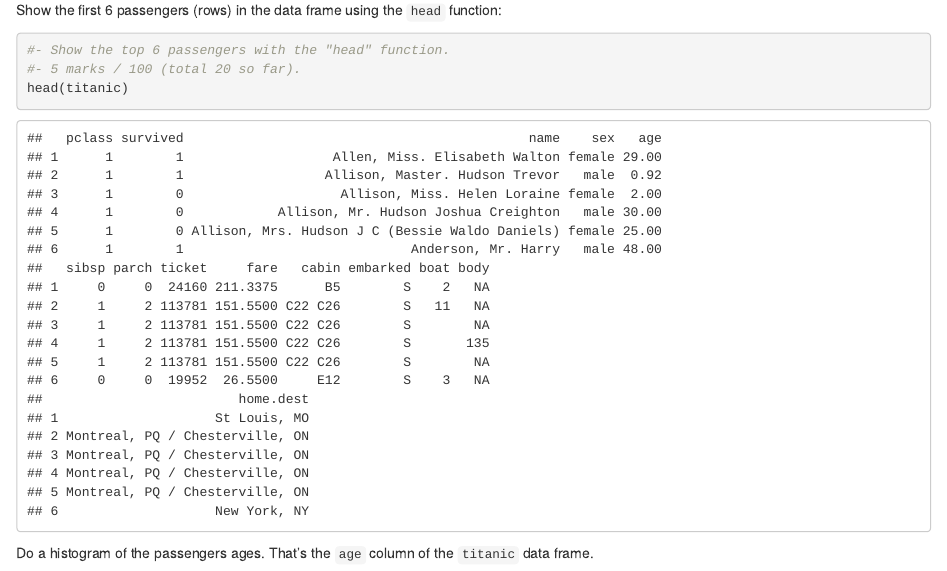
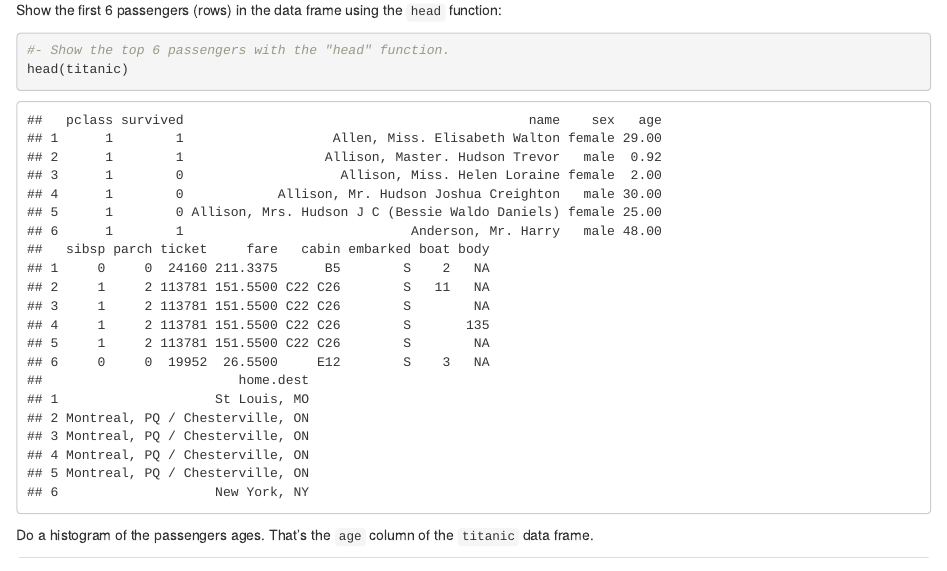
Before and after one commit to matthew-brett/biosciences-intro, an R Markdown document (bio240_practice_solution.Rmd): the page in a window 1100 px wide, from 700 px down. Rendered offline with R 4.5, knitr and Pandoc, with nearby package versions.

Commit message:
Remove last reference to marks

````diff
--- a/bio240_practice_solution.Rmd
+++ b/bio240_practice_solution.Rmd
@@ -49,7 +49,6 @@ Show the first 6 passengers (rows) in the data frame using the `head` function:
 
 ```{r}
 #- Show the top 6 passengers with the "head" function.
-#- 5 marks / 100 (total 20 so far).
 head(titanic)
 ```
 
````
